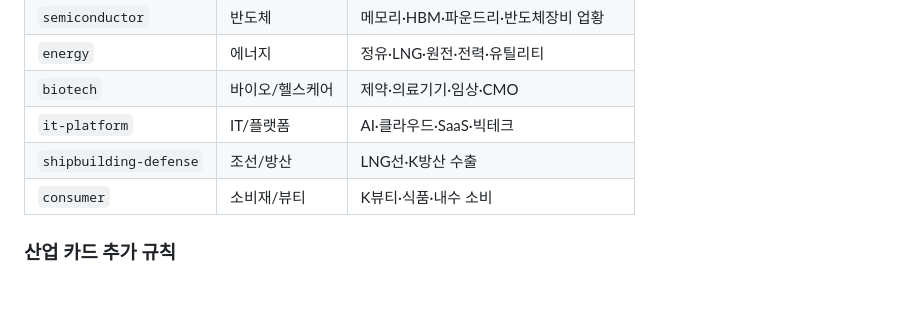
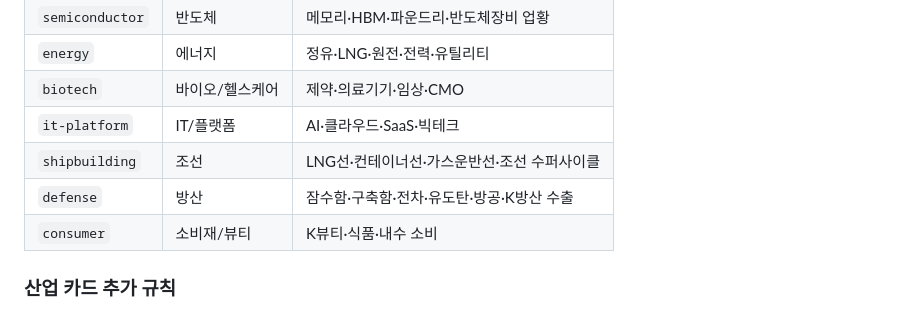
Before and after one commit to whysosary-dot/investment-notes, a Markdown page: CLAUDE.md, the part around the change. GitHub-like rendering.

Commit message:
산업 분리: 조선/방산 → 조선·방산 2개 칩으로 분할, 카드 재분류 (2026-06-25)

```diff
--- a/CLAUDE.md
+++ b/CLAUDE.md
@@ -105,7 +105,8 @@
 | `energy` | 에너지 | 정유·LNG·원전·전력·유틸리티 |
 | `biotech` | 바이오/헬스케어 | 제약·의료기기·임상·CMO |
 | `it-platform` | IT/플랫폼 | AI·클라우드·SaaS·빅테크 |
-| `shipbuilding-defense` | 조선/방산 | LNG선·K방산 수출 |
+| `shipbuilding` | 조선 | LNG선·컨테이너선·가스운반선·조선 수퍼사이클 |
+| `defense` | 방산 | 잠수함·구축함·전차·유도탄·방공·K방산 수출 |
 | `consumer` | 소비재/뷰티 | K뷰티·식품·내수 소비 |
 
 ### 산업 카드 추가 규칙
```
